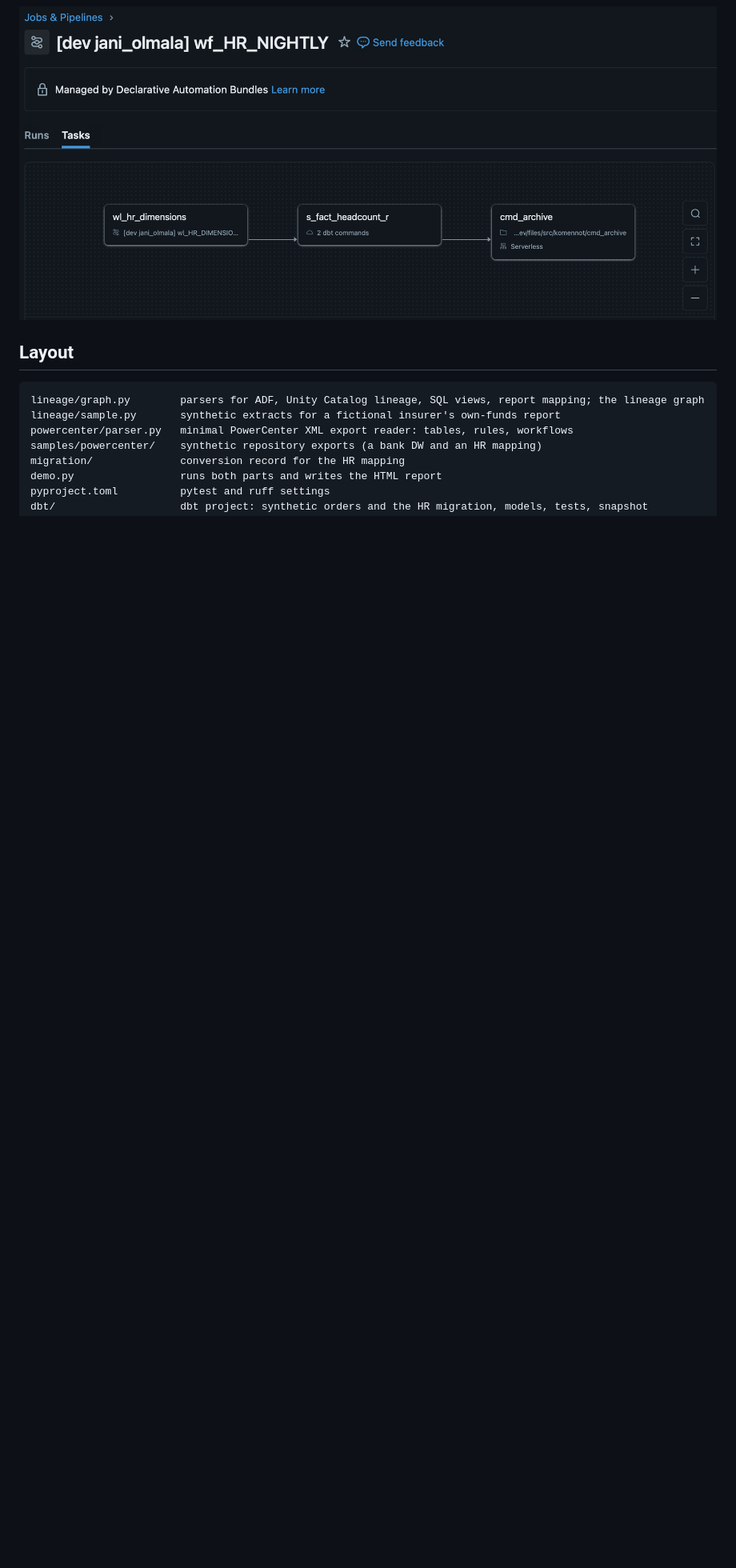
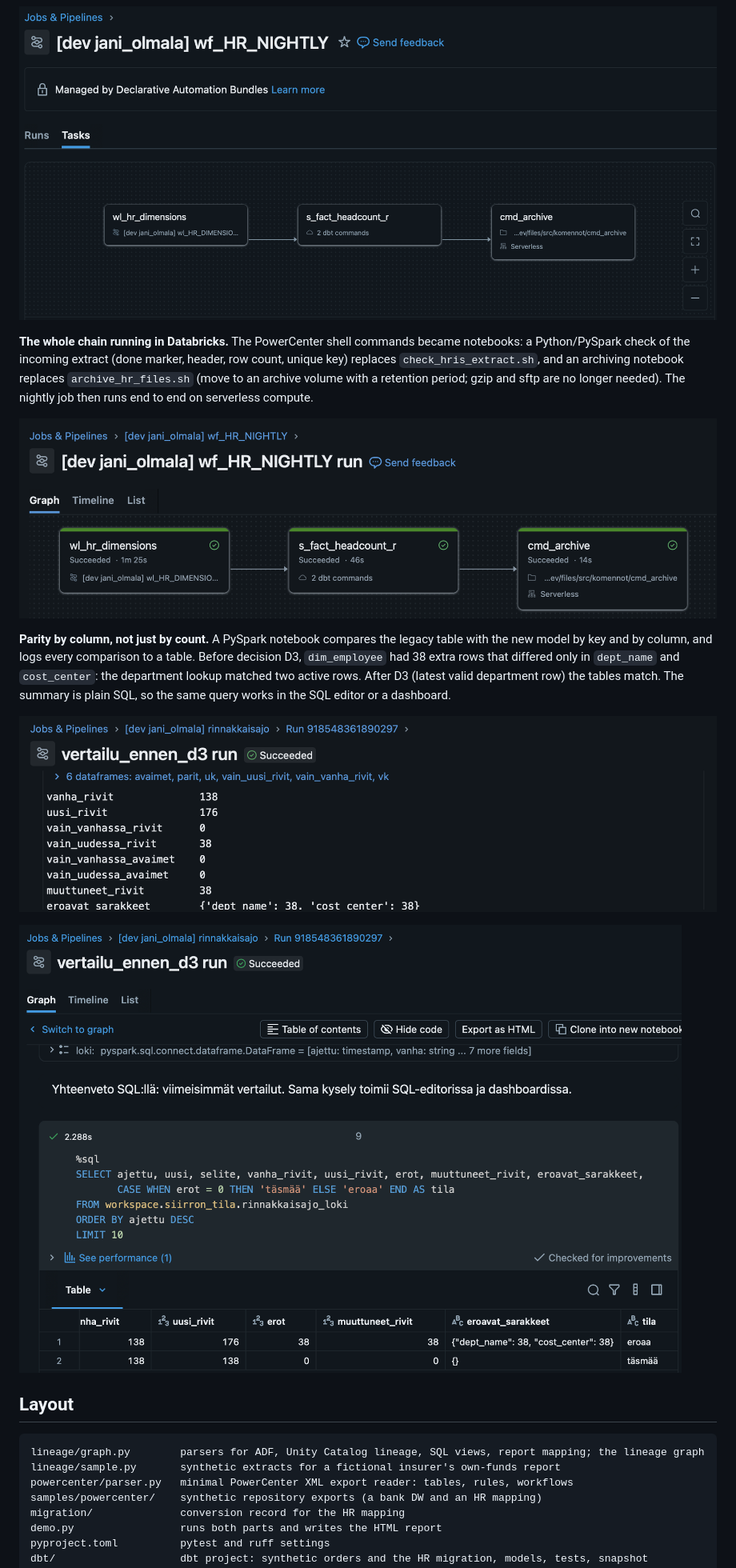
Before and after one commit to jolmala/joindata-lineage-demo, a Markdown page: README.md, the part around the change. Shown at 80% size. Drawn GitHub-style; pictures changed too: docs/databricks-nightly-run.png (added), docs/databricks-parity-sql.png (added), docs/databricks-parity-summary.png (added); blank space fills up the shorter version.

Commit message:
Show the nightly job and the column-level parity check running in Databricks
Co-Authored-By: Claude Opus 5.5 <noreply@anthropic.com>
Claude-Session: https://claude.ai/code/session_01FVBv7s9Xa2enh7gmtTzTP9

````diff
--- a/README.md
+++ b/README.md
@@ -123,6 +123,16 @@ The same job deployed to a Databricks Free Edition workspace with `databricks bu
 
 ![The generated job deployed in Databricks](docs/databricks-job-deployed.png)
 
+**The whole chain running in Databricks.** The PowerCenter shell commands became notebooks: a Python/PySpark check of the incoming extract (done marker, header, row count, unique key) replaces `check_hris_extract.sh`, and an archiving notebook replaces `archive_hr_files.sh` (move to an archive volume with a retention period; gzip and sftp are no longer needed). The nightly job then runs end to end on serverless compute.
+
+![Nightly job run: worklet job, dbt and the archiving notebook all succeeded](docs/databricks-nightly-run.png)
+
+**Parity by column, not just by count.** A PySpark notebook compares the legacy table with the new model by key and by column, and logs every comparison to a table. Before decision D3, `dim_employee` had 38 extra rows that differed only in `dept_name` and `cost_center`: the department lookup matched two active rows. After D3 (latest valid department row) the tables match. The summary is plain SQL, so the same query works in the SQL editor or a dashboard.
+
+![Parity check before decision D3: 38 extra rows, differing in two columns](docs/databricks-parity-summary.png)
+
+![Parity log in SQL: before D3 the tables differ, after D3 they match](docs/databricks-parity-sql.png)
+
 ## Layout
 
 ```
````
